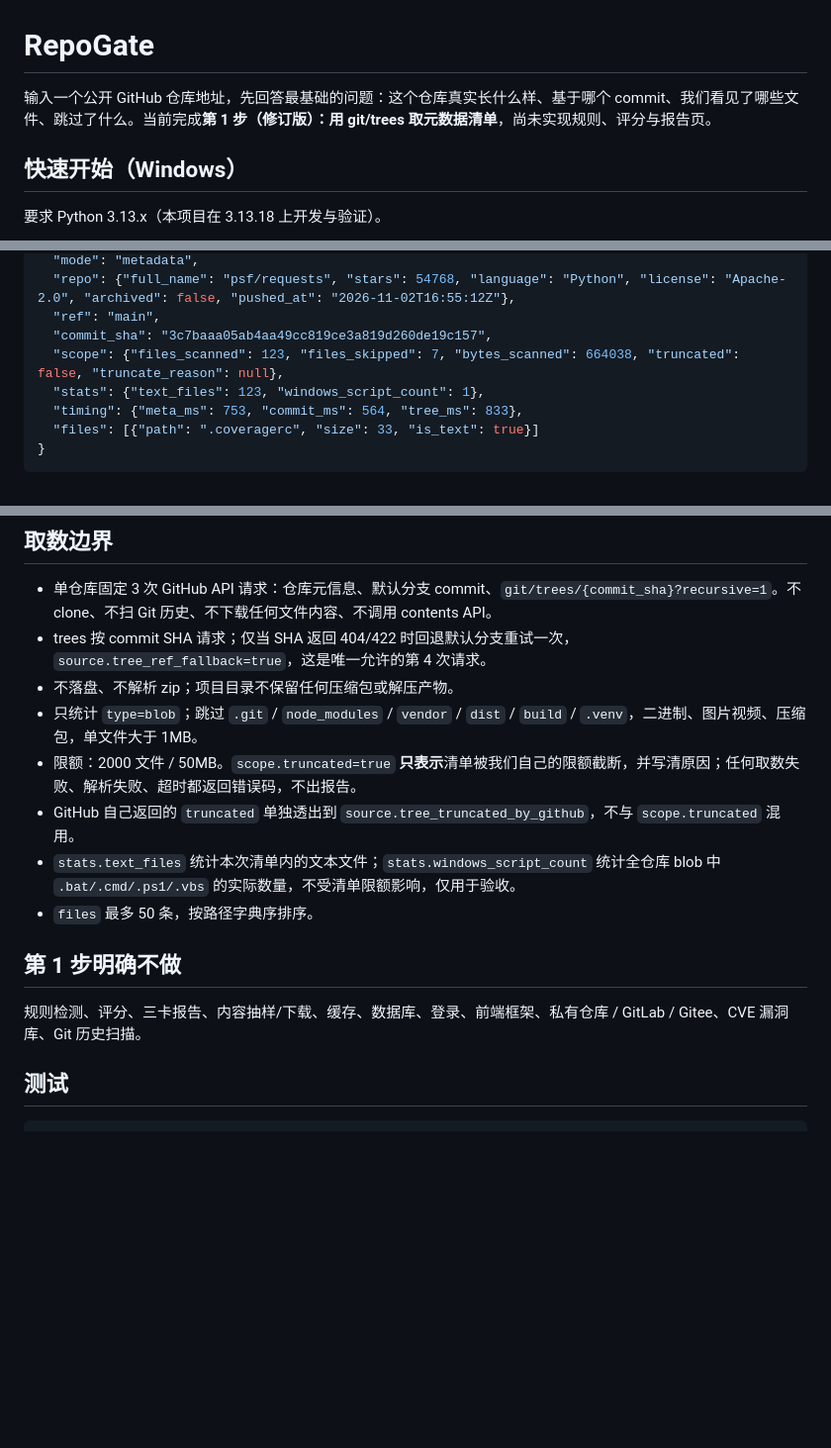
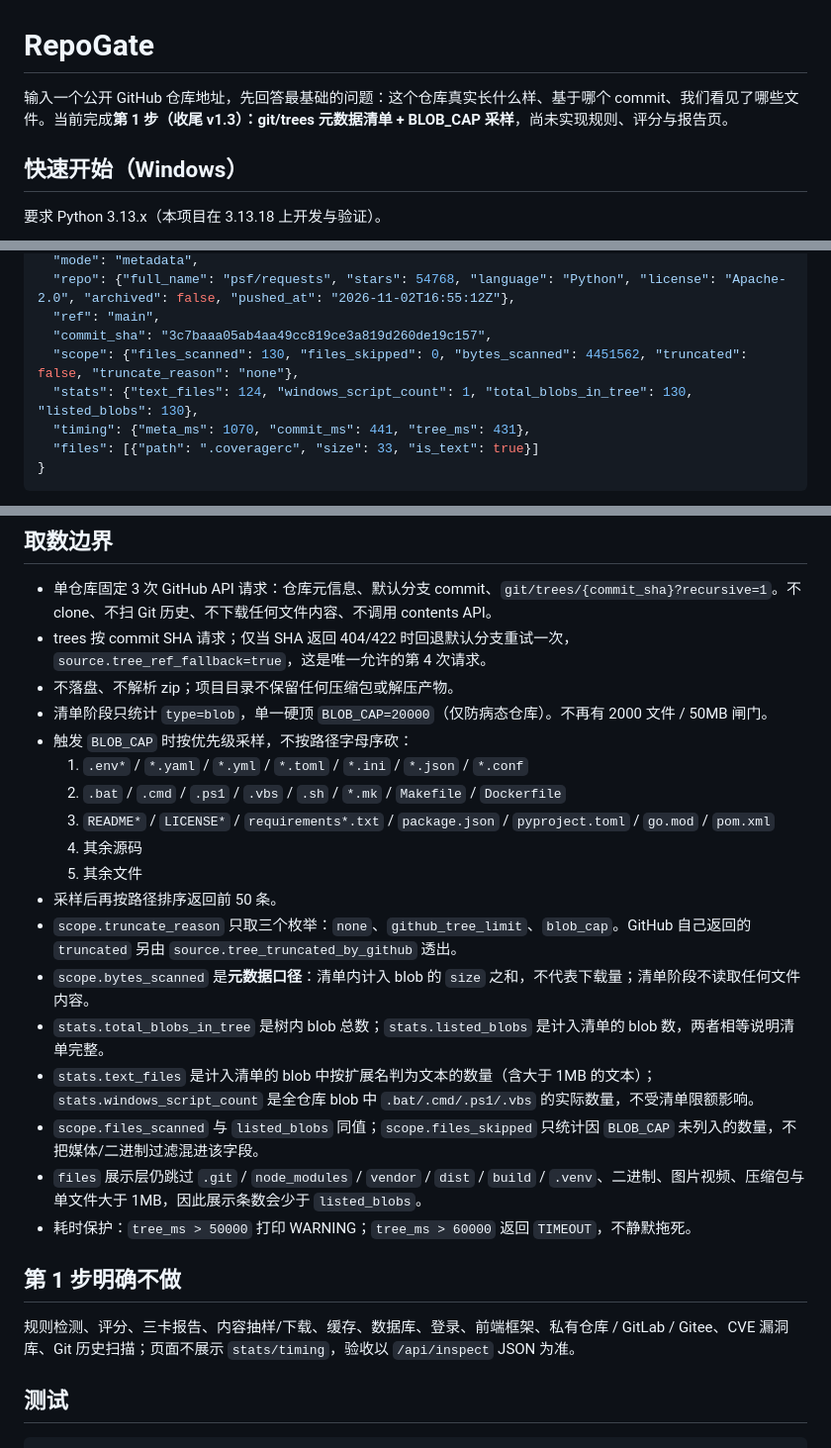
Before and after one commit to klxlx/repogate, a Markdown page: README.md, 3 parts joined by grey strips. Shown at 99% size. Rendered like a GitHub page; blank space fills up the shorter version.

Commit message:
feat: 清单限额改为 BLOB_CAP 并按优先级采样（第1步收尾 v1.3）

````diff
--- a/README.md
+++ b/README.md
@@ -1,6 +1,6 @@
 # RepoGate
 
-输入一个公开 GitHub 仓库地址，先回答最基础的问题：这个仓库真实长什么样、基于哪个 commit、我们看见了哪些文件、跳过了什么。当前完成**第 1 步（修订版）：用 git/trees 取元数据清单**，尚未实现规则、评分与报告页。
+输入一个公开 GitHub 仓库地址，先回答最基础的问题：这个仓库真实长什么样、基于哪个 commit、我们看见了哪些文件。当前完成**第 1 步（收尾 v1.3）：git/trees 元数据清单 + BLOB_CAP 采样**，尚未实现规则、评分与报告页。
 
 ## 快速开始（Windows）
 
@@ -42,9 +42,9 @@ python3.13 -m venv .venv
   "repo": {"full_name": "psf/requests", "stars": 54768, "language": "Python", "license": "Apache-2.0", "archived": false, "pushed_at": "2026-11-02T16:55:12Z"},
   "ref": "main",
   "commit_sha": "3c7baaa05ab4aa49cc819ce3a819d260de19c157",
-  "scope": {"files_scanned": 123, "files_skipped": 7, "bytes_scanned": 664038, "truncated": false, "truncate_reason": null},
-  "stats": {"text_files": 123, "windows_script_count": 1},
-  "timing": {"meta_ms": 753, "commit_ms": 564, "tree_ms": 833},
+  "scope": {"files_scanned": 130, "files_skipped": 0, "bytes_scanned": 4451562, "truncated": false, "truncate_reason": "none"},
+  "stats": {"text_files": 124, "windows_script_count": 1, "total_blobs_in_tree": 130, "listed_blobs": 130},
+  "timing": {"meta_ms": 1070, "commit_ms": 441, "tree_ms": 431},
   "files": [{"path": ".coveragerc", "size": 33, "is_text": true}]
 }
 ```
@@ -56,15 +56,25 @@ python3.13 -m venv .venv
 - 单仓库固定 3 次 GitHub API 请求：仓库元信息、默认分支 commit、`git/trees/{commit_sha}?recursive=1`。不 clone、不扫 Git 历史、不下载任何文件内容、不调用 contents API。
 - trees 按 commit SHA 请求；仅当 SHA 返回 404/422 时回退默认分支重试一次，`source.tree_ref_fallback=true`，这是唯一允许的第 4 次请求。
 - 不落盘、不解析 zip；项目目录不保留任何压缩包或解压产物。
-- 只统计 `type=blob`；跳过 `.git` / `node_modules` / `vendor` / `dist` / `build` / `.venv`，二进制、图片视频、压缩包，单文件大于 1MB。
-- 限额：2000 文件 / 50MB。`scope.truncated=true` **只表示**清单被我们自己的限额截断，并写清原因；任何取数失败、解析失败、超时都返回错误码，不出报告。
-- GitHub 自己返回的 `truncated` 单独透出到 `source.tree_truncated_by_github`，不与 `scope.truncated` 混用。
-- `stats.text_files` 统计本次清单内的文本文件；`stats.windows_script_count` 统计全仓库 blob 中 `.bat/.cmd/.ps1/.vbs` 的实际数量，不受清单限额影响，仅用于验收。
-- `files` 最多 50 条，按路径字典序排序。
+- 清单阶段只统计 `type=blob`，单一硬顶 `BLOB_CAP=20000`（仅防病态仓库）。不再有 2000 文件 / 50MB 闸门。
+- 触发 `BLOB_CAP` 时按优先级采样，不按路径字母序砍：
+  1. `.env*` / `*.yaml` / `*.yml` / `*.toml` / `*.ini` / `*.json` / `*.conf`
+  2. `.bat` / `.cmd` / `.ps1` / `.vbs` / `.sh` / `*.mk` / `Makefile` / `Dockerfile`
+  3. `README*` / `LICENSE*` / `requirements*.txt` / `package.json` / `pyproject.toml` / `go.mod` / `pom.xml`
+  4. 其余源码
+  5. 其余文件
+- 采样后再按路径排序返回前 50 条。
+- `scope.truncate_reason` 只取三个枚举：`none`、`github_tree_limit`、`blob_cap`。GitHub 自己返回的 `truncated` 另由 `source.tree_truncated_by_github` 透出。
+- `scope.bytes_scanned` 是**元数据口径**：清单内计入 blob 的 `size` 之和，不代表下载量；清单阶段不读取任何文件内容。
+- `stats.total_blobs_in_tree` 是树内 blob 总数；`stats.listed_blobs` 是计入清单的 blob 数，两者相等说明清单完整。
+- `stats.text_files` 是计入清单的 blob 中按扩展名判为文本的数量（含大于 1MB 的文本）；`stats.windows_script_count` 是全仓库 blob 中 `.bat/.cmd/.ps1/.vbs` 的实际数量，不受清单限额影响。
+- `scope.files_scanned` 与 `listed_blobs` 同值；`scope.files_skipped` 只统计因 `BLOB_CAP` 未列入的数量，不把媒体/二进制过滤混进该字段。
+- `files` 展示层仍跳过 `.git` / `node_modules` / `vendor` / `dist` / `build` / `.venv`、二进制、图片视频、压缩包与单文件大于 1MB，因此展示条数会少于 `listed_blobs`。
+- 耗时保护：`tree_ms > 50000` 打印 WARNING；`tree_ms > 60000` 返回 `TIMEOUT`，不静默拖死。
 
 ## 第 1 步明确不做
 
-规则检测、评分、三卡报告、内容抽样/下载、缓存、数据库、登录、前端框架、私有仓库 / GitLab / Gitee、CVE 漏洞库、Git 历史扫描。
+规则检测、评分、三卡报告、内容抽样/下载、缓存、数据库、登录、前端框架、私有仓库 / GitLab / Gitee、CVE 漏洞库、Git 历史扫描；页面不展示 `stats/timing`，验收以 `/api/inspect` JSON 为准。
 
 ## 测试
 
````
Also changed, not shown: docs/screenshot-home.png, 6 other files.
